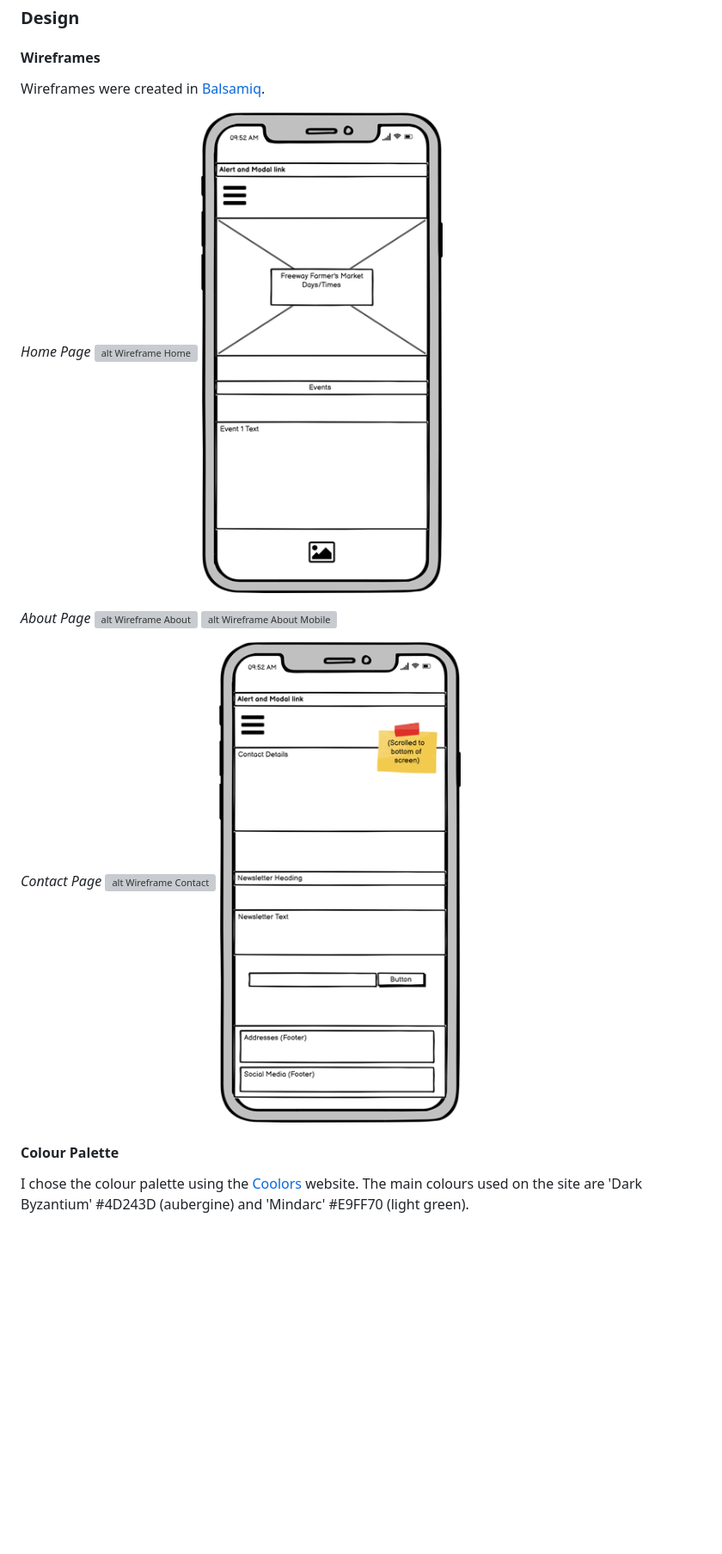
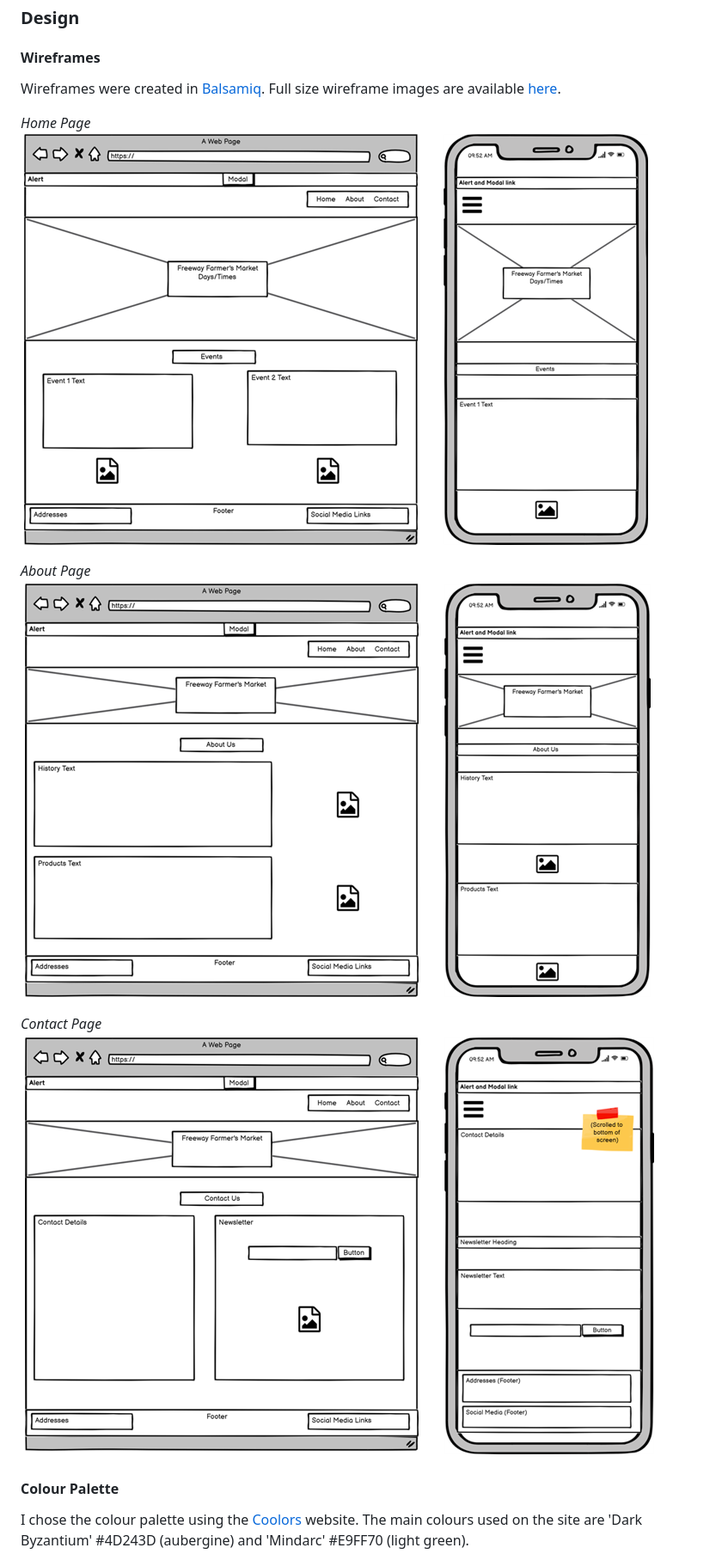
Before and after one commit to Saraholoughlin5/Milestone-Project-1, a Markdown page: README.md, the part around the change. Shown: that part at 86% size. Drawn GitHub-style; pictures changed too: assets/images/wireframes/wireframe1.png (added), assets/images/wireframes/wireframe2.png (added), assets/images/wireframes/wireframe3.png (added); blank space fills up the shorter version; grey boxes are pictures that could not be loaded.

Commit message:
Further image updates

```diff
--- a/README.md
+++ b/README.md
@@ -125,22 +125,18 @@ and do not clash with the site colour palette.
 
 #### **Wireframes**
 
-Wireframes were created in [Balsamiq](www.balsamiq.com).
+Wireframes were created in [Balsamiq](www.balsamiq.com). Full size wireframe images are available [here](assets/images/wireframes).
 
 
 _Home Page_
-![alt Wireframe Home](assets/images/wireframes/wireframe_home.png)
-![alt Wireframe Home Mobile](assets/images/wireframes/wireframe_home_mobile.png)
+![alt Wireframe Home](assets/images/wireframes/wireframe1.png)
 
 
 _About Page_
-![alt Wireframe About](assets/images/wireframes/wireframe_about.png)
-![alt Wireframe About Mobile](assets/images/wireframes/wireframe_about_mobile.png)
+![alt Wireframe About](assets/images/wireframes/wireframe2.png)
 
 _Contact Page_
-![alt Wireframe Contact](assets/images/wireframes/wireframe_contact.png)
-![alt Wireframe Contact Mobile](assets/images/wireframes/wireframe_contact_mobile.png)
-
+![alt Wireframe Contact](assets/images/wireframes/wireframe3.png)
 
 #### **Colour Palette**
 
```
